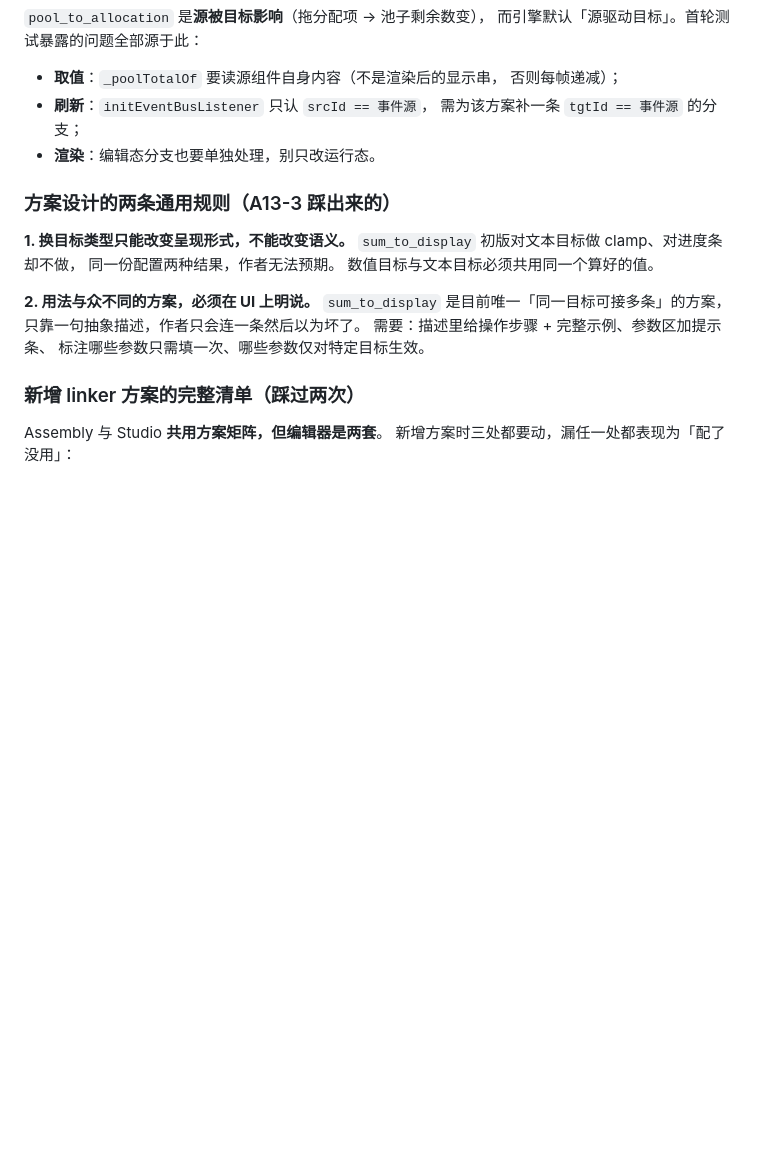
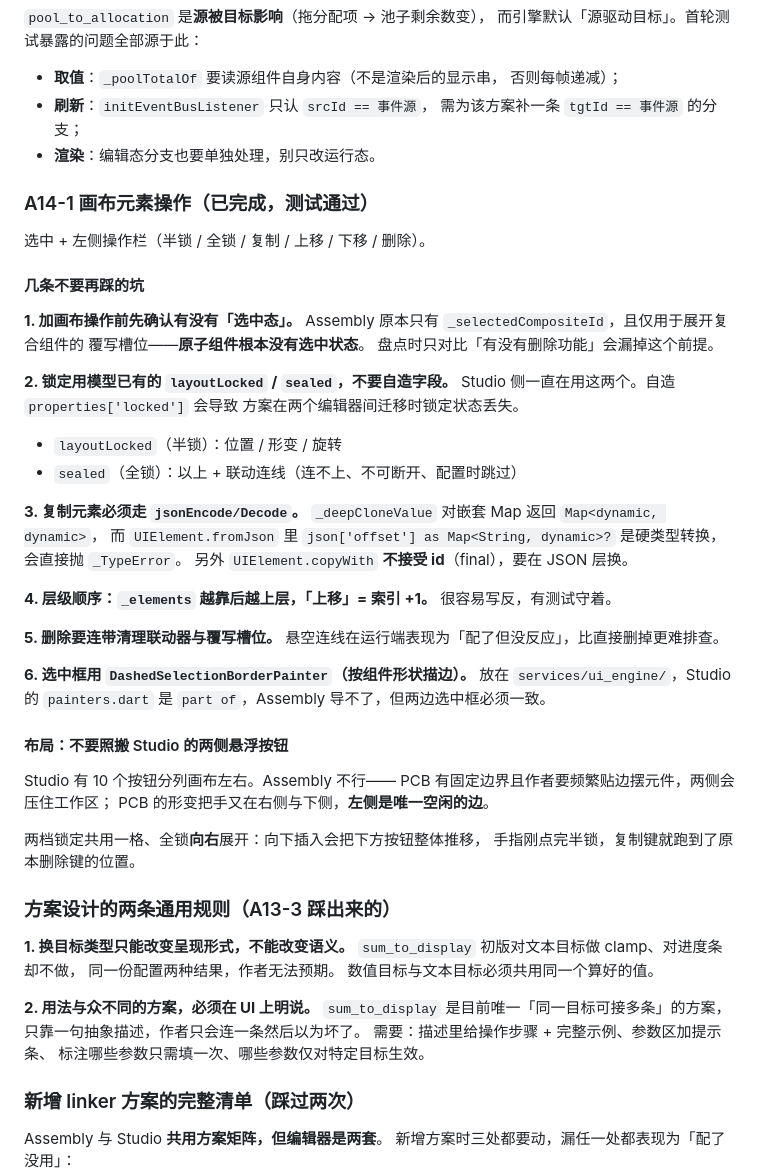
Before and after one commit to xkst-ljq/LLM_project, a Markdown page: ASSEMBLY_HANDOFF.md, the part around the change. Drawn GitHub-style; blank space fills up the shorter version.

Commit message:
mark A14-1 verified and record canvas operation pitfalls
Co-authored-by: arena-agent <297053741+arena-agent@users.noreply.github.com>

```diff
--- a/ASSEMBLY_HANDOFF.md
+++ b/ASSEMBLY_HANDOFF.md
@@ -565,6 +565,48 @@ scene 与 extra_companion 互斥（scene 不渲染消息列表，伴生没有宿
   需为该方案补一条 `tgtId == 事件源` 的分支；
 - **渲染**：编辑态分支也要单独处理，别只改运行态。
 
+### A14-1 画布元素操作（已完成，测试通过）
+
+选中 + 左侧操作栏（半锁 / 全锁 / 复制 / 上移 / 下移 / 删除）。
+
+#### 几条不要再踩的坑
+
+**1. 加画布操作前先确认有没有「选中态」。**
+Assembly 原本只有 `_selectedCompositeId`，且仅用于展开复合组件的
+覆写槽位——**原子组件根本没有选中状态**。
+盘点时只对比「有没有删除功能」会漏掉这个前提。
+
+**2. 锁定用模型已有的 `layoutLocked` / `sealed`，不要自造字段。**
+Studio 侧一直在用这两个。自造 `properties['locked']` 会导致
+方案在两个编辑器间迁移时锁定状态丢失。
+- `layoutLocked`（半锁）：位置 / 形变 / 旋转
+- `sealed`（全锁）：以上 + 联动连线（连不上、不可断开、配置时跳过）
+
+**3. 复制元素必须走 `jsonEncode/Decode`。**
+`_deepCloneValue` 对嵌套 Map 返回 `Map<dynamic, dynamic>`，
+而 `UIElement.fromJson` 里 `json['offset'] as Map<String, dynamic>?`
+是硬类型转换，会直接抛 `_TypeError`。
+另外 `UIElement.copyWith` **不接受 id**（final），要在 JSON 层换。
+
+**4. 层级顺序：`_elements` 越靠后越上层，「上移」= 索引 +1。**
+很容易写反，有测试守着。
+
+**5. 删除要连带清理联动器与覆写槽位。**
+悬空连线在运行端表现为「配了但没反应」，比直接删掉更难排查。
+
+**6. 选中框用 `DashedSelectionBorderPainter`（按组件形状描边）。**
+放在 `services/ui_engine/`，Studio 的 `painters.dart` 是
+`part of`，Assembly 导不了，但两边选中框必须一致。
+
+#### 布局：不要照搬 Studio 的两侧悬浮按钮
+
+Studio 有 10 个按钮分列画布左右。Assembly 不行——
+PCB 有固定边界且作者要频繁贴边摆元件，两侧会压住工作区；
+PCB 的形变把手又在右侧与下侧，**左侧是唯一空闲的边**。
+
+两档锁定共用一格、全锁**向右**展开：向下插入会把下方按钮整体推移，
+手指刚点完半锁，复制键就跑到了原本删除键的位置。
+
 ### 方案设计的两条通用规则（A13-3 踩出来的）
 
 **1. 换目标类型只能改变呈现形式，不能改变语义。**
```
Also changed, not shown: ASSEMBLY_IMPLEMENTATION_TRACKER.md (+2 -2 lines).
